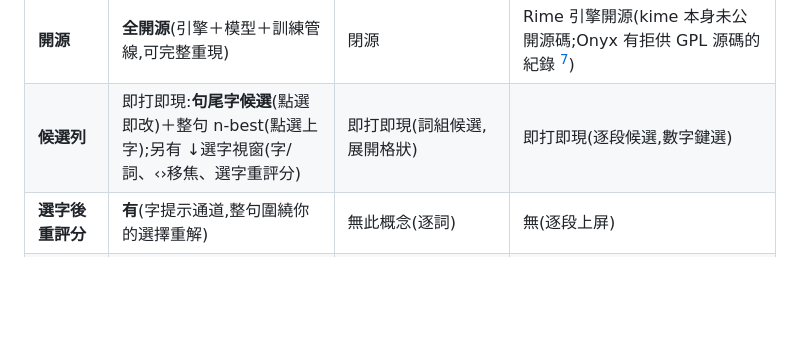
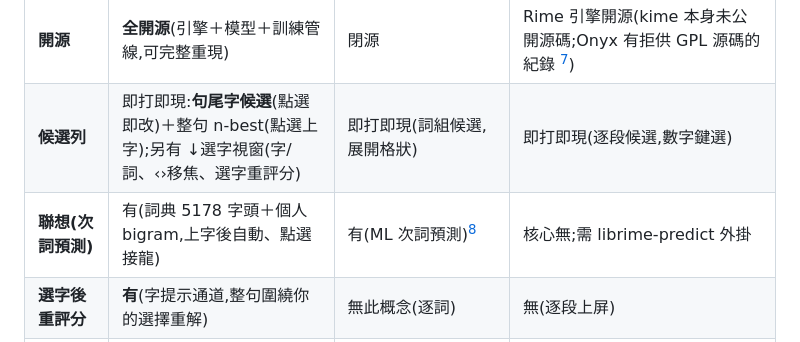
Before and after one commit to vieenrose/sloth-zhuyin-linux, a Markdown page: docs/COMPARISON.md, the part around the change. GitHub-like rendering; blank space fills up the shorter version.

Commit message:
COMPARISON: add the 聯想 row (Slothing dict+personal / Gboard ML / Rime plugin-only)
Co-Authored-By: Claude Opus 4.8 (1M context) <noreply@anthropic.com>
Claude-Session: https://claude.ai/code/session_018C5tsLdMkhfW6j5D62j2p3

```diff
--- a/docs/COMPARISON.md
+++ b/docs/COMPARISON.md
@@ -14,6 +14,7 @@ Android 11, arm64）。
 | **離線** | **完全離線**(裝置端 ONNX Runtime,零網路權限需求) | 打字在裝置端處理;**聯邦學習回傳模型更新**與遙測(可關)[^gb3] | 完全離線;安全拆解實測**零按鍵外傳**、詞庫僅本機 [^kime1] |
 | **開源** | **全開源**(引擎＋模型＋訓練管線,可完整重現) | 閉源 | Rime 引擎開源(kime 本身未公開源碼;Onyx 有拒供 GPL 源碼的紀錄 [^kime2]) |
 | **候選列** | 即打即現:**句尾字候選**(點選即改)＋整句 n-best(點選上字);另有 ↓選字視窗(字/詞、‹›移焦、選字重評分) | 即打即現(詞組候選,展開格狀) | 即打即現(逐段候選,數字鍵選) |
+| **聯想(次詞預測)** | 有(詞典 5178 字頭＋個人 bigram,上字後自動、點選接龍) | 有(ML 次詞預測)[^gb1] | 核心無;需 librime-predict 外掛 |
 | **選字後重評分** | **有**(字提示通道,整句圍繞你的選擇重解) | 無此概念(逐詞) | 無(逐段上屏) |
 | **免聲調** | 有(模型靠語境消歧,70%) | 有(省略聲調=全聲調比對)[^gb4] | 有(schema 支援省聲調)[^rime3] |
 | **打錯自動修正** | 有(模型評分的編輯距離 1 修復) | 有(ML 自動修正) | 無(需正確音節) |
```
